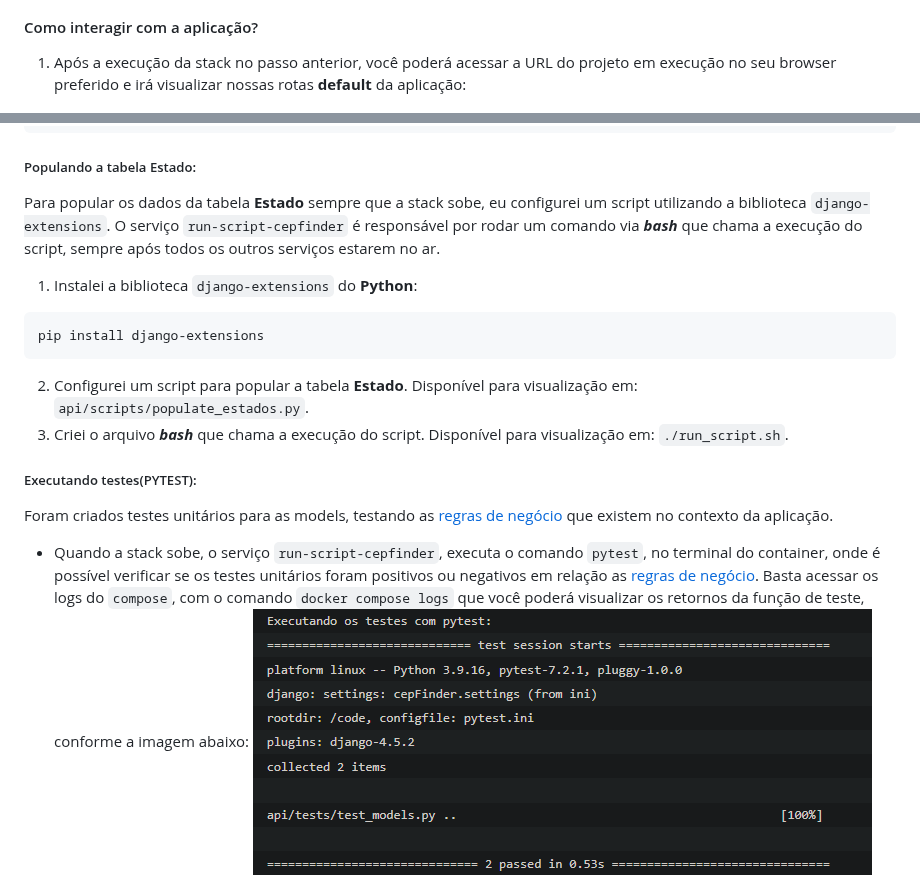
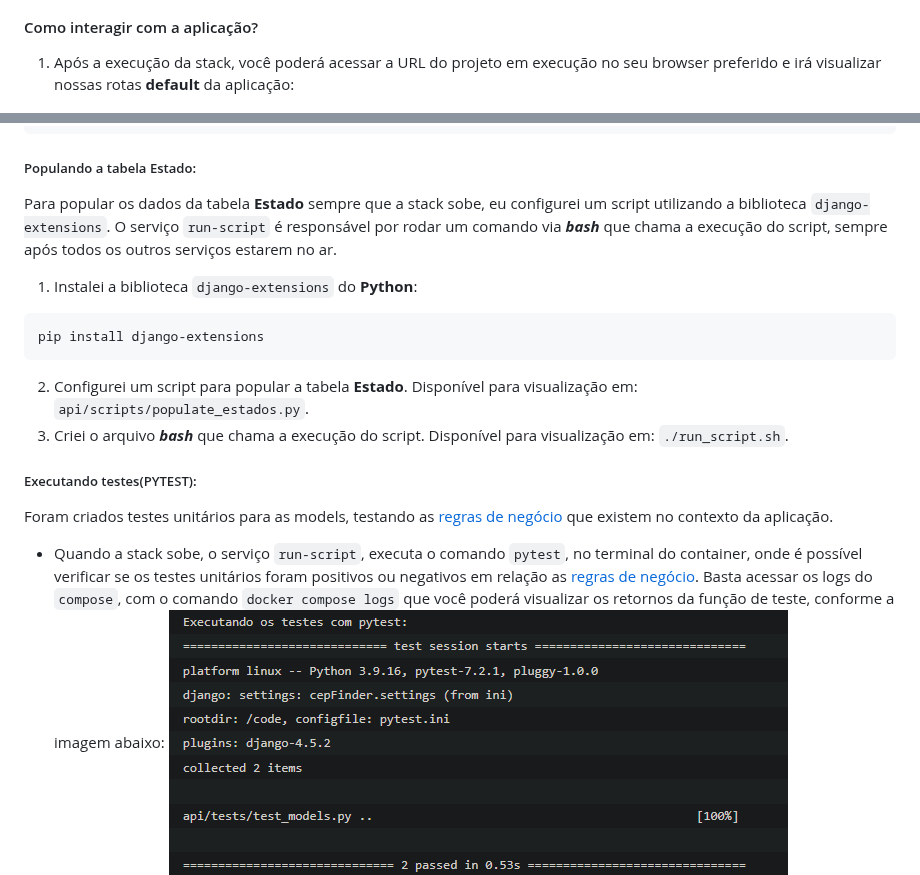
Before and after one commit to LeonardoRochaLima/cep-finder, a Markdown page: README.md, 2 parts joined by grey strips. GitHub-like rendering.

Commit message:
Atualizando README.md

```diff
--- a/README.md
+++ b/README.md
@@ -61,7 +61,7 @@ Abaixo seguem algumas funções específicas da aplicação, que representam as
 
 #### Como interagir com a aplicação?
 
-1. Após a execução da stack no passo anterior, você poderá acessar a URL do projeto em execução no seu browser preferido e irá visualizar nossas rotas **default** da aplicação:
+1. Após a execução da stack, você poderá acessar a URL do projeto em execução no seu browser preferido e irá visualizar nossas rotas **default** da aplicação:
 
 ![apiroot](images/apiroot2.PNG)
 
@@ -166,7 +166,7 @@ services:
 
 ##### Populando a tabela Estado:
 
-Para popular os dados da tabela **Estado** sempre que a stack sobe, eu configurei um script utilizando a biblioteca `django-extensions`. O serviço `run-script-cepfinder` é responsável por rodar um comando via **_bash_** que chama a execução do script, sempre após todos os outros serviços estarem no ar.
+Para popular os dados da tabela **Estado** sempre que a stack sobe, eu configurei um script utilizando a biblioteca `django-extensions`. O serviço `run-script` é responsável por rodar um comando via **_bash_** que chama a execução do script, sempre após todos os outros serviços estarem no ar.
 
 1. Instalei a biblioteca `django-extensions` do **Python**:
 
@@ -179,7 +179,7 @@ pip install django-extensions
 
 ##### Executando testes(PYTEST):
 Foram criados testes unitários para as models, testando as [regras de negócio](#objetivo) que existem no contexto da aplicação.
-- Quando a stack sobe, o serviço `run-script-cepfinder`, executa o comando `pytest`, no terminal do container, onde é possível verificar se os testes unitários foram positivos ou negativos em relação as [regras de negócio](#objetivo). Basta acessar os logs do `compose`, com o comando `docker compose logs` que você poderá visualizar os retornos da função de teste, conforme a imagem abaixo:
+- Quando a stack sobe, o serviço `run-script`, executa o comando `pytest`, no terminal do container, onde é possível verificar se os testes unitários foram positivos ou negativos em relação as [regras de negócio](#objetivo). Basta acessar os logs do `compose`, com o comando `docker compose logs` que você poderá visualizar os retornos da função de teste, conforme a imagem abaixo:
 ![pytest](images/pytest.PNG)
 - Mas você também pode executar os testes em seu próprio terminal, para poder visualizar a execução em tempo real:
   1. Acesse a pasta do projeto.
```
